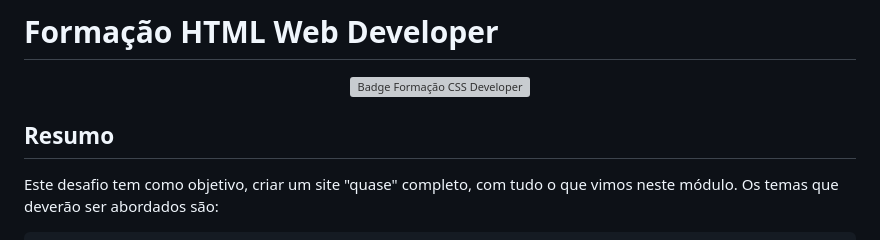
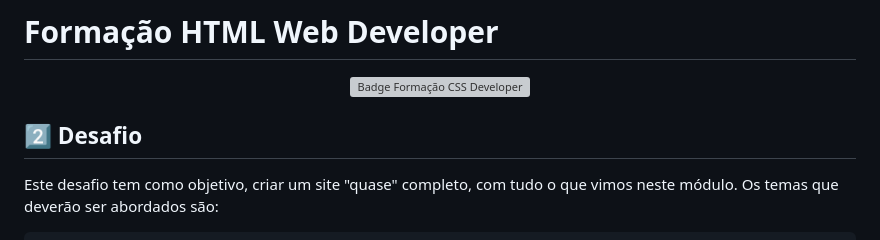
Before and after one commit to OsmarBaia/dio-formacao-html-developer, a Markdown page: README.md, the part around the change. Rendered like a GitHub page; grey boxes are pictures that could not be loaded.

```diff
--- a/README.md
+++ b/README.md
@@ -3,7 +3,7 @@
   <img align="left" height="180rem" alt="Badge Formação CSS Developer" src="https://hermes.dio.me/tracks/62ed1f1d-8d76-4bbc-905f-e73d20cb82f5.png"/>
   <div align="left">
 
-  ## Resumo
+  ## :two: Desafio
   Este desafio tem como objetivo, criar um site "quase" completo, com tudo o que vimos neste módulo. Os temas que deverão ser abordados são:
 
     Formulários
```
